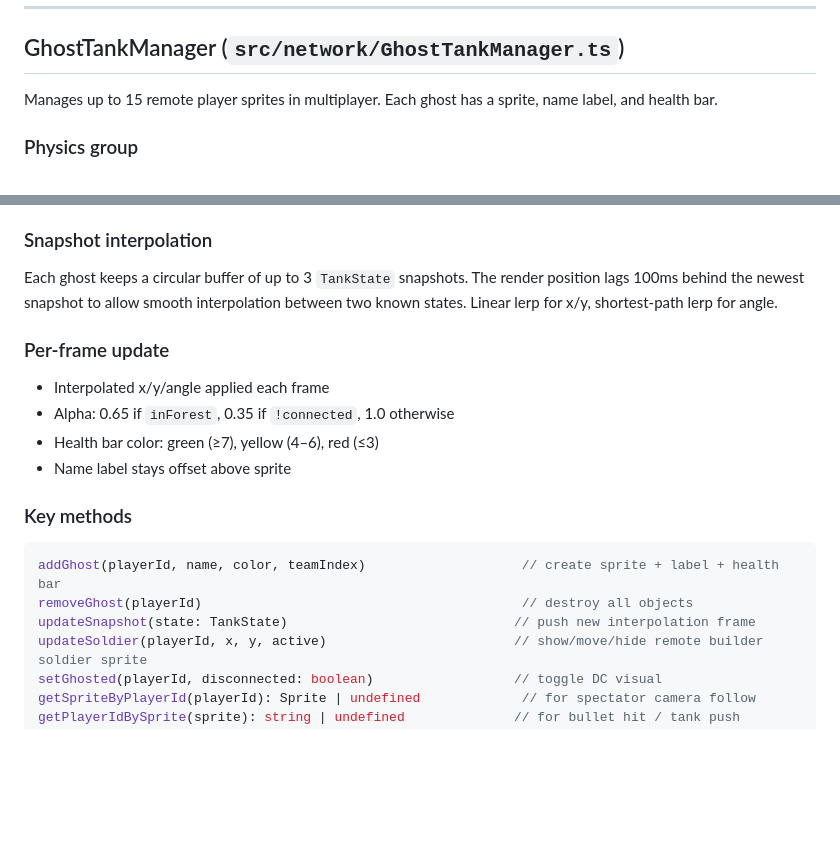
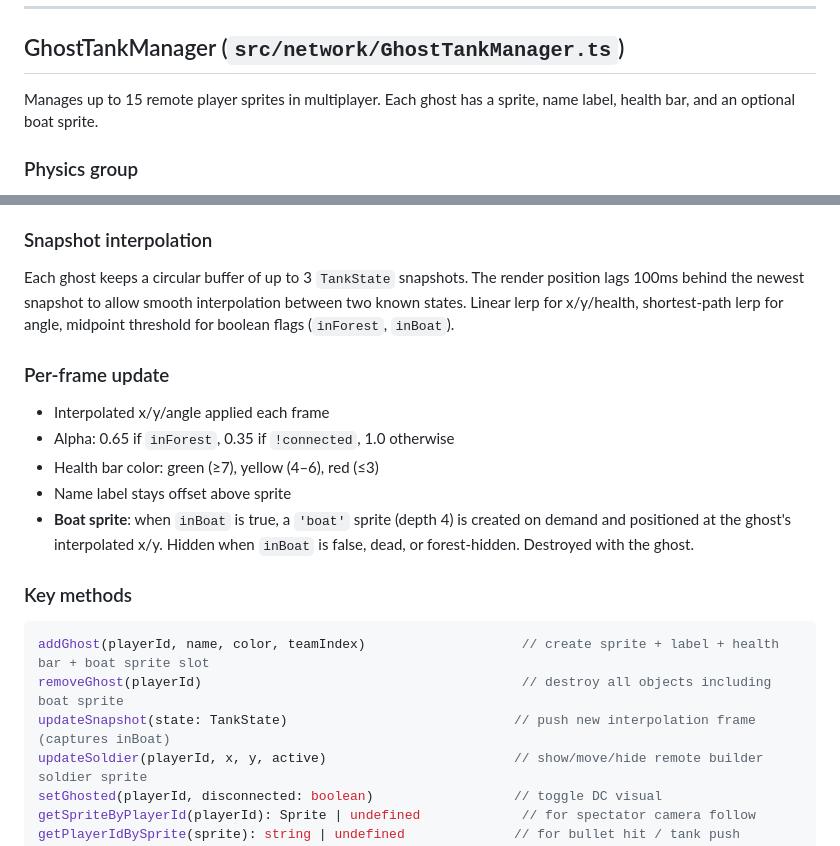
Before and after one commit to Ankleshanker/bolo, a Markdown page: library/entities.md, 2 parts joined by grey strips. GitHub-like rendering; blank space fills up the shorter version.

````diff
--- a/library/entities.md
+++ b/library/entities.md
@@ -57,7 +57,7 @@ When the tank's tile is `DisplayTile.Forest`, GameScene sets `sprite.setAlpha(0.
 
 ## GhostTankManager (`src/network/GhostTankManager.ts`)
 
-Manages up to 15 remote player sprites in multiplayer. Each ghost has a sprite, name label, and health bar.
+Manages up to 15 remote player sprites in multiplayer. Each ghost has a sprite, name label, health bar, and an optional boat sprite.
 
 ### Physics group
 
@@ -72,7 +72,7 @@ Each ghost body is configured in `addGhost()`:
 
 ### Snapshot interpolation
 
-Each ghost keeps a circular buffer of up to 3 `TankState` snapshots. The render position lags 100ms behind the newest snapshot to allow smooth interpolation between two known states. Linear lerp for x/y, shortest-path lerp for angle.
+Each ghost keeps a circular buffer of up to 3 `TankState` snapshots. The render position lags 100ms behind the newest snapshot to allow smooth interpolation between two known states. Linear lerp for x/y/health, shortest-path lerp for angle, midpoint threshold for boolean flags (`inForest`, `inBoat`).
 
 ### Per-frame update
 
@@ -80,13 +80,14 @@ Each ghost keeps a circular buffer of up to 3 `TankState` snapshots. The render
 - Alpha: 0.65 if `inForest`, 0.35 if `!connected`, 1.0 otherwise
 - Health bar color: green (≥7), yellow (4–6), red (≤3)
 - Name label stays offset above sprite
+- **Boat sprite**: when `inBoat` is true, a `'boat'` sprite (depth 4) is created on demand and positioned at the ghost's interpolated x/y. Hidden when `inBoat` is false, dead, or forest-hidden. Destroyed with the ghost.
 
 ### Key methods
 
 ```typescript
-addGhost(playerId, name, color, teamIndex)                    // create sprite + label + health bar
-removeGhost(playerId)                                         // destroy all objects
-updateSnapshot(state: TankState)                             // push new interpolation frame
+addGhost(playerId, name, color, teamIndex)                    // create sprite + label + health bar + boat sprite slot
+removeGhost(playerId)                                         // destroy all objects including boat sprite
+updateSnapshot(state: TankState)                             // push new interpolation frame (captures inBoat)
 updateSoldier(playerId, x, y, active)                        // show/move/hide remote builder soldier sprite
 setGhosted(playerId, disconnected: boolean)                  // toggle DC visual
 getSpriteByPlayerId(playerId): Sprite | undefined             // for spectator camera follow
````
Also changed, not shown: library/decisions.md (+17 -0 lines), library/network.md (+11 -4 lines).
